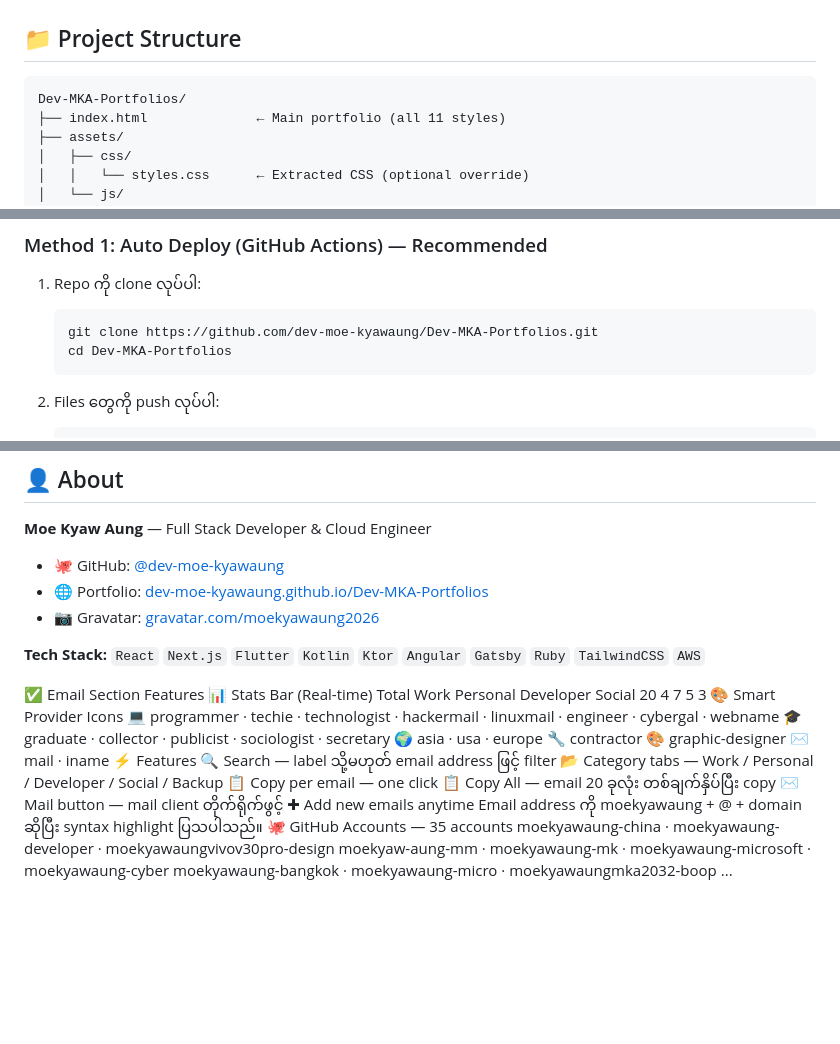
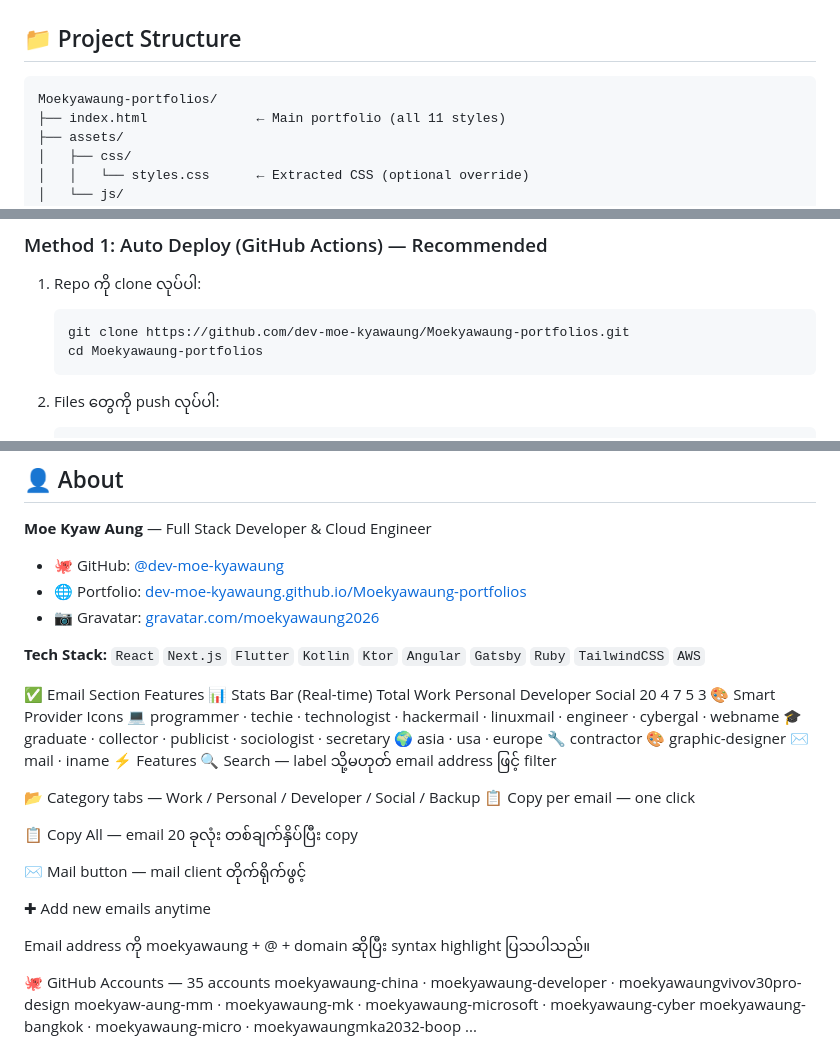
Before and after one commit to Dev-moe-kyawaung/Moekyawaung-portfolios, a Markdown page: README.md, 3 parts joined by grey strips. Drawn GitHub-style; blank space fills up the shorter version.

````diff
--- a/README.md
+++ b/README.md
@@ -42,7 +42,7 @@
 ## 📁 Project Structure
 
 ```
-Dev-MKA-Portfolios/
+Moekyawaung-portfolios/
 ├── index.html              ← Main portfolio (all 11 styles)
 ├── assets/
 │   ├── css/
@@ -64,8 +64,8 @@ Dev-MKA-Portfolios/
 
 1. Repo ကို clone လုပ်ပါ:
    ```bash
-   git clone https://github.com/dev-moe-kyawaung/Dev-MKA-Portfolios.git
-   cd Dev-MKA-Portfolios
+   git clone https://github.com/dev-moe-kyawaung/Moekyawaung-portfolios.git
+   cd Moekyawaung-portfolios
    ```
 
 2. Files တွေကို push လုပ်ပါ:
@@ -106,7 +106,7 @@ python3 -m http.server 3000
 **Moe Kyaw Aung** — Full Stack Developer & Cloud Engineer
 
 - 🐙 GitHub: [@dev-moe-kyawaung](https://github.com/dev-moe-kyawaung)
-- 🌐 Portfolio: [dev-moe-kyawaung.github.io/Dev-MKA-Portfolios](https://dev-moe-kyawaung.github.io/Moekyawaung-Portfolios/)
+- 🌐 Portfolio: [dev-moe-kyawaung.github.io/Moekyawaung-portfolios](https://dev-moe-kyawaung.github.io/Moekyawaung-Portfolios/)
 - 📷 Gravatar: [gravatar.com/moekyawaung2026](https://gravatar.com/moekyawaung2026)
 
 **Tech Stack:**
@@ -133,12 +133,18 @@ Social
 ✉️ mail · iname
 ⚡ Features
 🔍 Search — label သို့မဟုတ် email address ဖြင့် filter
+
 📂 Category tabs — Work / Personal / Developer / Social / Backup
 📋 Copy per email — one click
+
 📋 Copy All — email 20 ခုလုံး တစ်ချက်နှိပ်ပြီး copy
+
 ✉️ Mail button — mail client တိုက်ရိုက်ဖွင့်
+
 ✚ Add new emails anytime
+
 Email address ကို moekyawaung + @ + domain ဆိုပြီး syntax highlight ပြသပါသည်။
+
 🐙 GitHub Accounts — 35 accounts
 moekyawaung-china · moekyawaung-developer · moekyawaungvivov30pro-design
 moekyaw-aung-mm · moekyawaung-mk · moekyawaung-microsoft · moekyawaung-cyber
````
